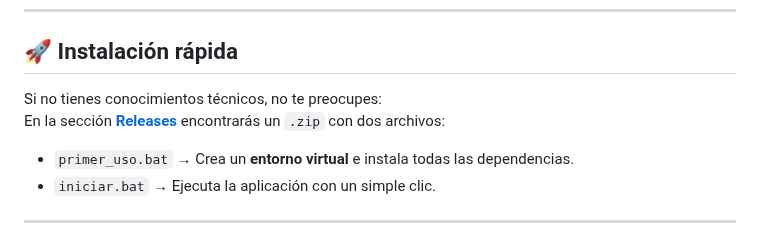
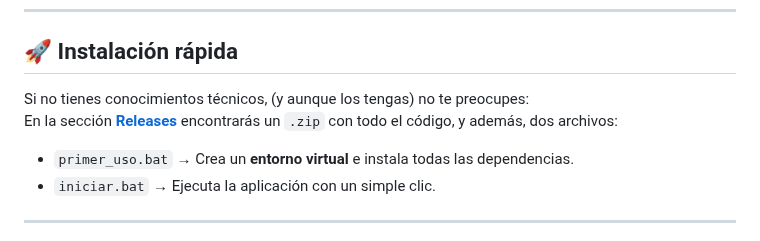
Before and after one commit to SrPakura/Aeryu, a Markdown page: README.md, the part around the change. GitHub-like rendering.

```diff
--- a/README.md
+++ b/README.md
@@ -23,8 +23,8 @@
 
 ## 🚀 Instalación rápida
 
-Si no tienes conocimientos técnicos, no te preocupes:
-En la sección **[Releases](../../releases)** encontrarás un `.zip` con dos archivos:
+Si no tienes conocimientos técnicos, (y aunque los tengas) no te preocupes:
+En la sección **[Releases](../../releases)** encontrarás un `.zip` con todo el código, y además, dos archivos:
 
 - `primer_uso.bat` → Crea un **entorno virtual** e instala todas las dependencias.
 - `iniciar.bat` → Ejecuta la aplicación con un simple clic.
```
